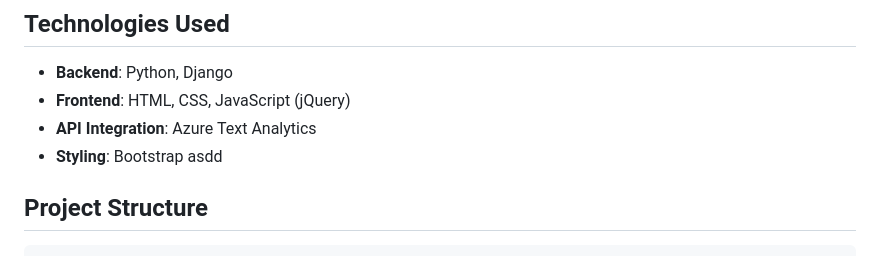
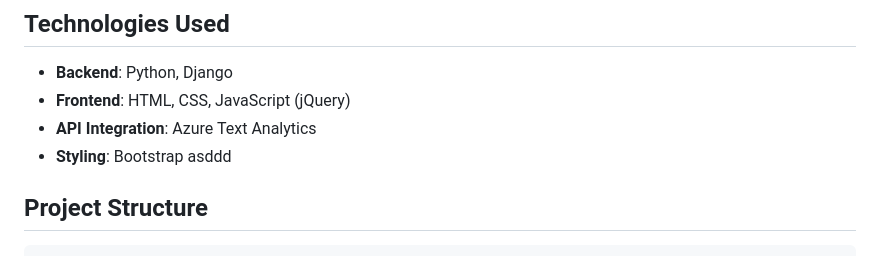
Before and after one commit to HashimZureikat/Feed_Back_Analysis, a Markdown page: README.md, the part around the change. Rendered like a GitHub page.

Commit message:
full stack azure analyzer

````diff
--- a/README.md
+++ b/README.md
@@ -19,7 +19,7 @@ This project is a web application that performs sentiment analysis on user-provi
 - **Frontend**: HTML, CSS, JavaScript (jQuery)
 - **API Integration**: Azure Text Analytics
 - **Styling**: Bootstrap
-asdd
+asddd
 ## Project Structure
 ```
 FeedbackAnalysis/
````
